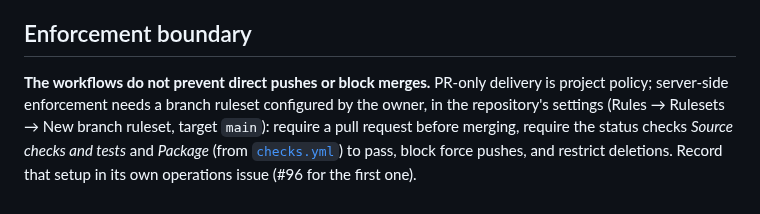
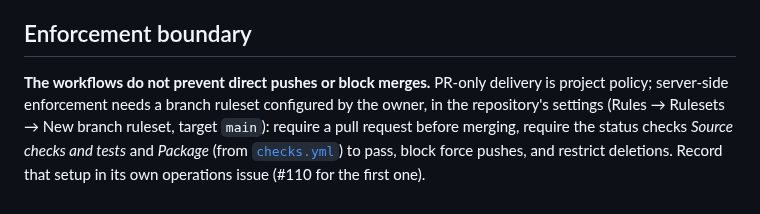
Before and after one commit to NahuelGenchi/ocean-mist, a Markdown page: docs/TRACKING.md, the part around the change. Rendered like a GitHub page.

Commit message:
docs: the ruleset for main has its own issue, #110 (#96)
Co-Authored-By: Claude Opus 5.5 <noreply@anthropic.com>
Claude-Session: https://claude.ai/code/session_014HVx6jQ3miz3N3xo1axaqK

```diff
--- a/docs/TRACKING.md
+++ b/docs/TRACKING.md
@@ -50,4 +50,4 @@ The job uses inline Node.js and the repository's `GITHUB_TOKEN` with only issue
 
 ## Enforcement boundary
 
-**The workflows do not prevent direct pushes or block merges.** PR-only delivery is project policy; server-side enforcement needs a branch ruleset configured by the owner, in the repository's settings (Rules → Rulesets → New branch ruleset, target `main`): require a pull request before merging, require the status checks *Source checks and tests* and *Package* (from [`checks.yml`](../.github/workflows/checks.yml)) to pass, block force pushes, and restrict deletions. Record that setup in its own operations issue (#96 for the first one).
+**The workflows do not prevent direct pushes or block merges.** PR-only delivery is project policy; server-side enforcement needs a branch ruleset configured by the owner, in the repository's settings (Rules → Rulesets → New branch ruleset, target `main`): require a pull request before merging, require the status checks *Source checks and tests* and *Package* (from [`checks.yml`](../.github/workflows/checks.yml)) to pass, block force pushes, and restrict deletions. Record that setup in its own operations issue (#110 for the first one).
```
